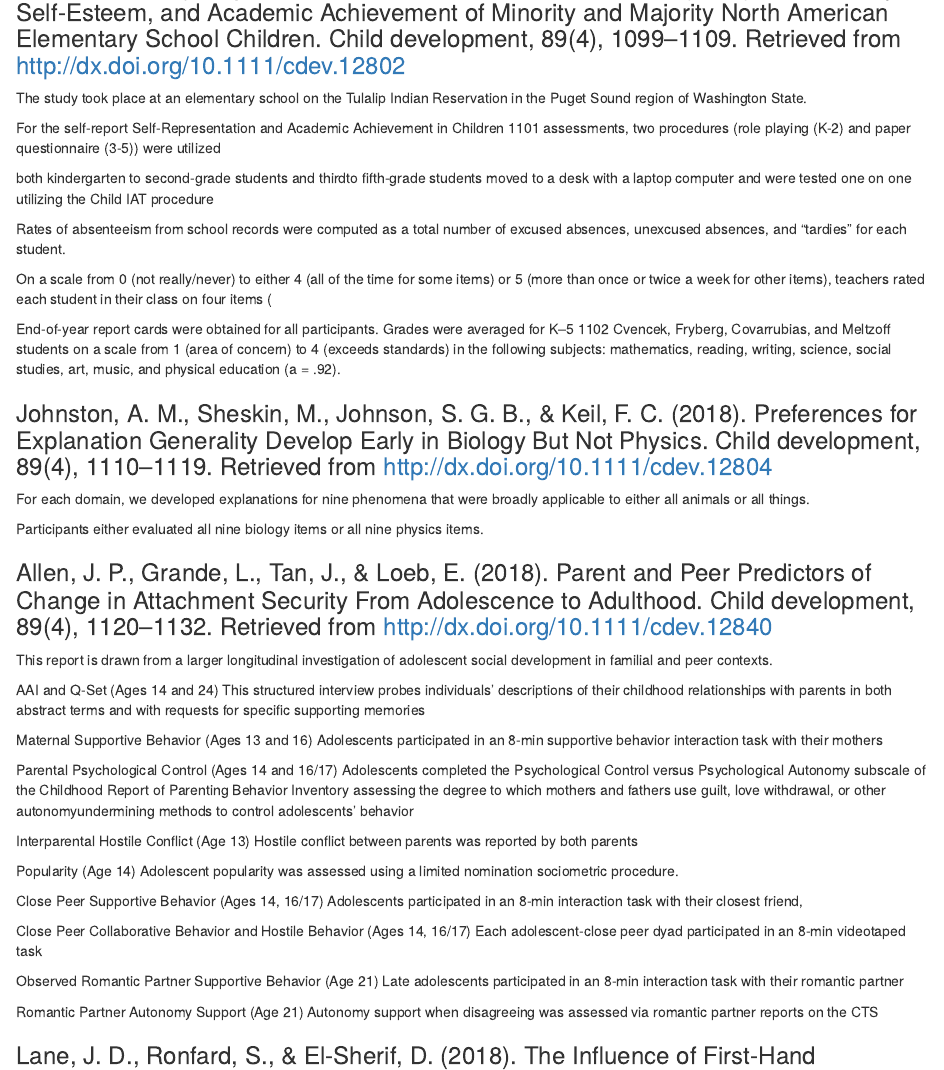
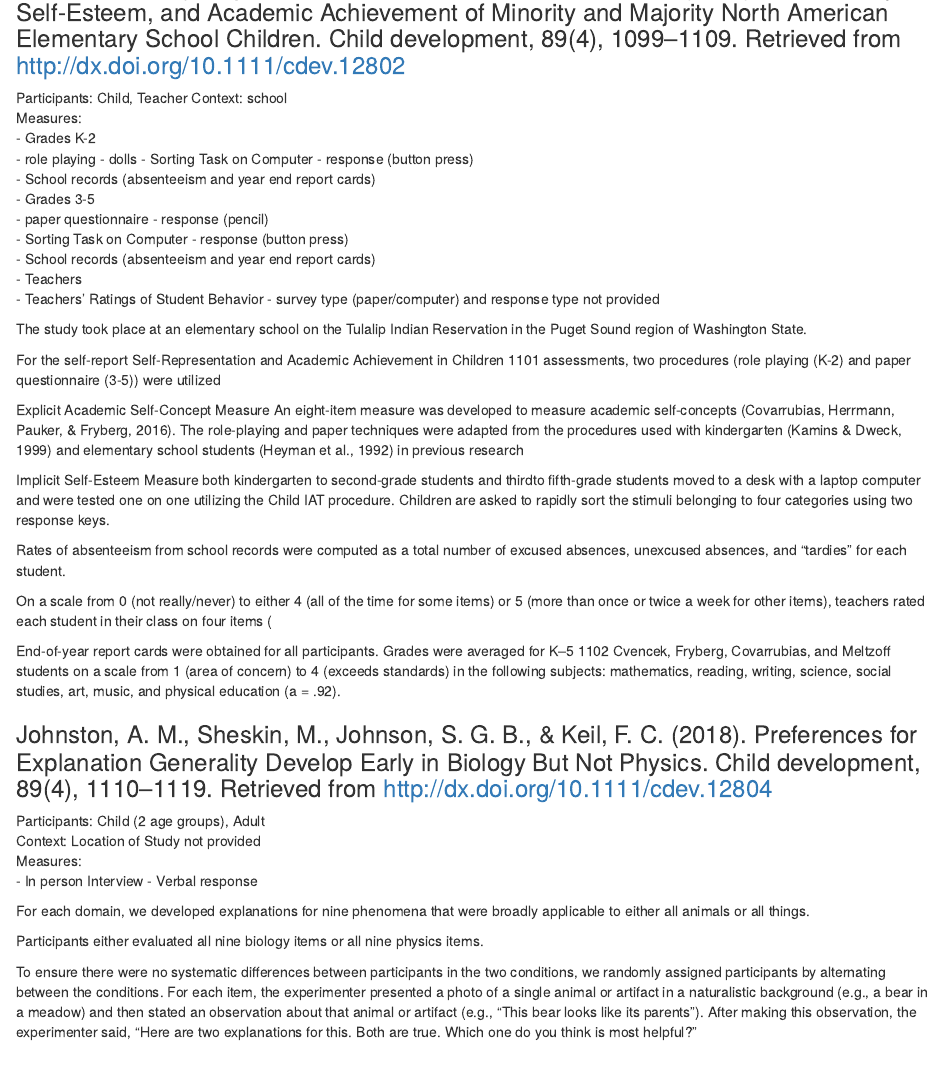
Before and after one commit to gilmore-lab/dev-psych-behavior, an R Markdown document (data/child_development.Rmd): the page in a window 1100 px wide, from 2010 px down before the commit and from 2050 px down after it, so that both start at the same text. Rendered offline with R 4.5, knitr and Pandoc, with nearby package versions.

Commit message:
update coding

```diff
--- a/data/child_development.Rmd
+++ b/data/child_development.Rmd
@@ -171,6 +171,20 @@ Paro, & Hamre, 2008).
 
 ### Cvencek, D., Fryberg, S. A., Covarrubias, R., & Meltzoff, A. N. (2018). Self-Concepts, Self-Esteem, and Academic Achievement of Minority and Majority North American Elementary School Children. Child development, 89(4), 1099–1109. Retrieved from http://dx.doi.org/10.1111/cdev.12802
 
+Participants: Child, Teacher
+Context:  school
+Measures:
+- Grades K-2
+  - role playing - dolls
+  - Sorting Task on Computer - response (button press)
+  - School records (absenteeism and year end report cards)
+- Grades 3-5
+  - paper questionnaire   - response (pencil)
+  - Sorting Task on Computer - response (button press)
+  - School records (absenteeism and year end report cards)
+- Teachers
+  - Teachers’ Ratings of Student Behavior - survey type (paper/computer) and response type not provided
+
 The study took place at an elementary school on
 the Tulalip Indian Reservation in the Puget Sound
 region of Washington State.
@@ -180,11 +194,23 @@ Self-Representation and Academic Achievement in Children 1101
 assessments, two procedures (role playing (K-2) and
 paper questionnaire (3-5)) were utilized
 
+Explicit Academic Self-Concept Measure
+An eight-item measure was developed to measure
+academic self-concepts (Covarrubias, Herrmann,
+Pauker, & Fryberg, 2016). The role-playing
+and paper techniques were adapted from the procedures
+used with kindergarten (Kamins &
+Dweck, 1999) and elementary school students
+(Heyman et al., 1992) in previous research
+
+Implicit Self-Esteem Measure
 both
 kindergarten to second-grade students and thirdto
 fifth-grade students moved to a desk with a
 laptop computer and were tested one on one utilizing
-the Child IAT procedure
+the Child IAT procedure. Children are asked to
+rapidly sort the stimuli belonging to four categories
+using two response keys.
 
 Rates of absenteeism from school records were
 computed as a total number of excused absences,
@@ -206,6 +232,12 @@ music, and physical education (a = .92).
 
 ### Johnston, A. M., Sheskin, M., Johnson, S. G. B., & Keil, F. C. (2018). Preferences for Explanation Generality Develop Early in Biology But Not Physics. Child development, 89(4), 1110–1119. Retrieved from http://dx.doi.org/10.1111/cdev.12804
 
+Participants: Child (2 age groups), Adult
+Context:  Location of Study not provided
+Measures:
+- In person Interview - Verbal response
+
+
 
 For each domain, we developed explanations for
 nine phenomena that were broadly applicable to
@@ -213,6 +245,19 @@ either all animals or all things.
 
 Participants either evaluated all nine biology
 items or all nine physics items.
+
+To ensure there
+were no systematic differences between participants
+in the two conditions, we randomly assigned participants
+by alternating between the conditions. For
+each item, the experimenter presented a photo of a
+single animal or artifact in a naturalistic background
+(e.g., a bear in a meadow) and then stated
+an observation about that animal or artifact (e.g.,
+“This bear looks like its parents”). After making
+this observation, the experimenter said, “Here are
+two explanations for this. Both are true. Which one
+do you think is most helpful?”
 
 ### Allen, J. P., Grande, L., Tan, J., & Loeb, E. (2018). Parent and Peer Predictors of Change in Attachment Security From Adolescence to Adulthood. Child development, 89(4), 1120–1132. Retrieved from http://dx.doi.org/10.1111/cdev.12840
 
```
